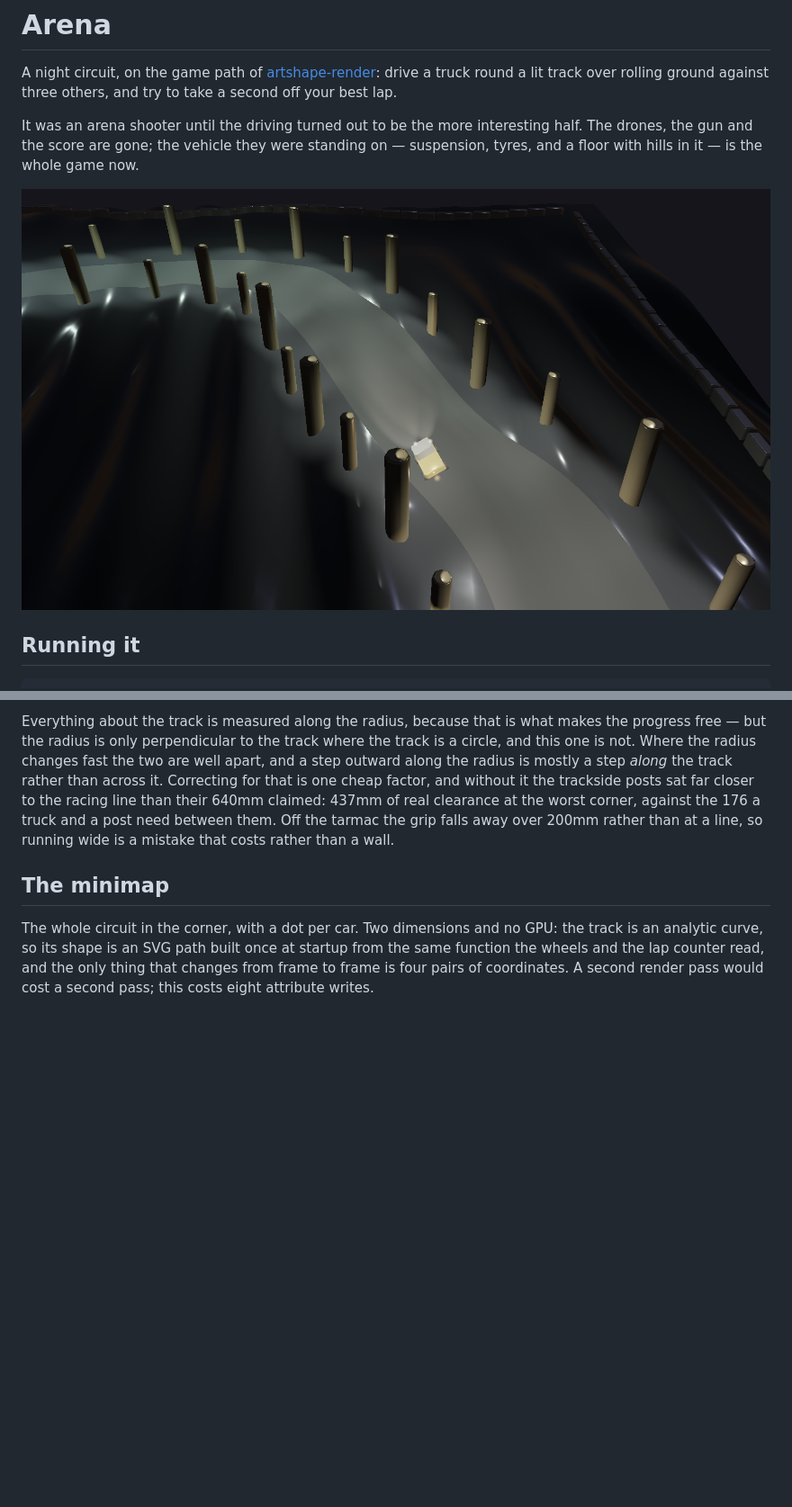
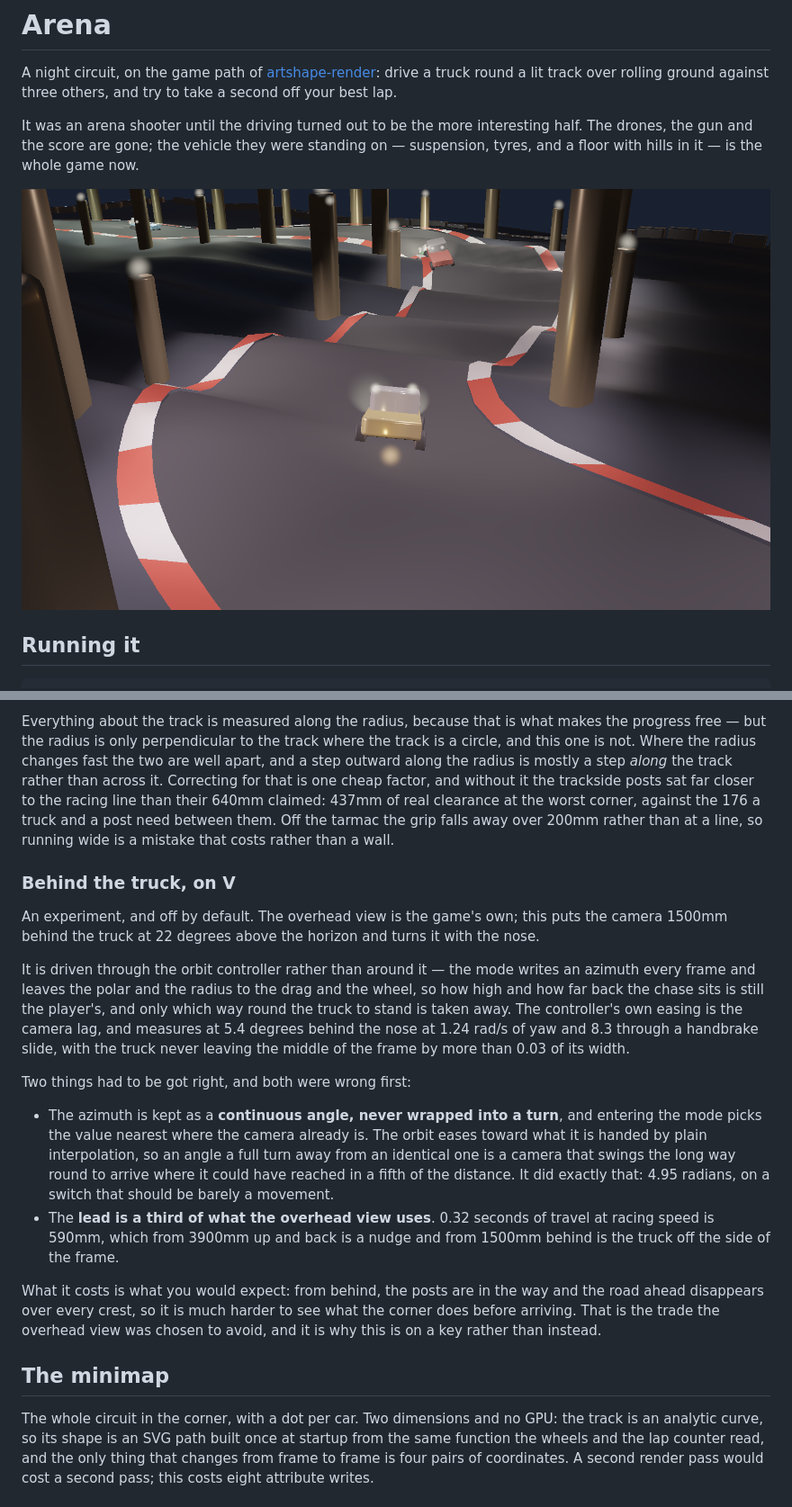
Before and after one commit to onion2k/arena, a Markdown page: README.md, 2 parts joined by grey strips. Shown at 90% size. GitHub-like rendering; pictures changed too: docs/arena.png; blank space fills up the shorter version.

```diff
--- a/README.md
+++ b/README.md
@@ -230,6 +230,38 @@ against the 176 a truck and a post need between them. Off the
 tarmac the grip falls away over 200mm rather than at a line, so running wide
 is a mistake that costs rather than a wall.
 
+### Behind the truck, on V
+
+An experiment, and off by default. The overhead view is the game's own; this
+puts the camera 1500mm behind the truck at 22 degrees above the horizon and
+turns it with the nose.
+
+It is driven through the orbit controller rather than around it — the mode
+writes an azimuth every frame and leaves the polar and the radius to the drag
+and the wheel, so how high and how far back the chase sits is still the
+player's, and only which way round the truck to stand is taken away. The
+controller's own easing is the camera lag, and measures at 5.4 degrees behind
+the nose at 1.24 rad/s of yaw and 8.3 through a handbrake slide, with the
+truck never leaving the middle of the frame by more than 0.03 of its width.
+
+Two things had to be got right, and both were wrong first:
+
+- The azimuth is kept as a **continuous angle, never wrapped into a turn**,
+  and entering the mode picks the value nearest where the camera already is.
+  The orbit eases toward what it is handed by plain interpolation, so an angle
+  a full turn away from an identical one is a camera that swings the long way
+  round to arrive where it could have reached in a fifth of the distance. It
+  did exactly that: 4.95 radians, on a switch that should be barely a
+  movement.
+- The **lead is a third of what the overhead view uses**. 0.32 seconds of
+  travel at racing speed is 590mm, which from 3900mm up and back is a nudge
+  and from 1500mm behind is the truck off the side of the frame.
+
+What it costs is what you would expect: from behind, the posts are in the way
+and the road ahead disappears over every crest, so it is much harder to see
+what the corner does before arriving. That is the trade the overhead view was
+chosen to avoid, and it is why this is on a key rather than instead.
+
 ## The minimap
 
 The whole circuit in the corner, with a dot per car. Two dimensions and no
```
Also changed, not shown: 2 other files.
